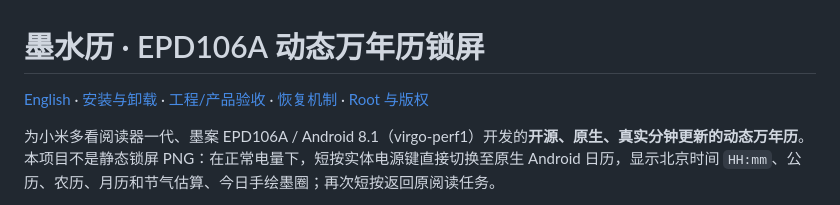
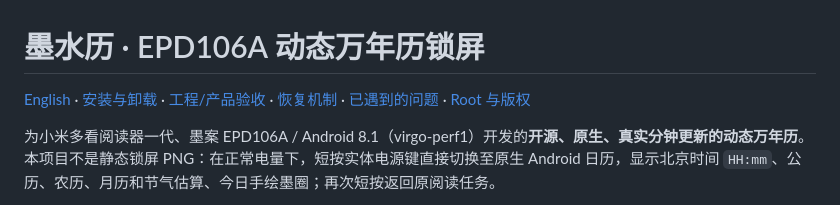
Before and after one commit to richducks/xiaomi-epd106a-live-calendar, a Markdown page: README.md, the part around the change. GitHub-like rendering.

Commit message:
docs: publish failure history, recovery causes and fixes

```diff
--- a/README.md
+++ b/README.md
@@ -1,6 +1,6 @@
 # 墨水历 · EPD106A 动态万年历锁屏
 
-[English](README.en.md) · [安装与卸载](docs/INSTALL.md) · [工程/产品验收](docs/ACCEPTANCE.md) · [恢复机制](docs/RECOVERY.md) · [Root 与版权](docs/ROOT_AND_LICENSES.md)
+[English](README.en.md) · [安装与卸载](docs/INSTALL.md) · [工程/产品验收](docs/ACCEPTANCE.md) · [恢复机制](docs/RECOVERY.md) · [已遇到的问题](docs/TROUBLESHOOTING.md) · [Root 与版权](docs/ROOT_AND_LICENSES.md)
 
 为小米多看阅读器一代、墨案 EPD106A / Android 8.1（virgo-perf1）开发的**开源、原生、真实分钟更新的动态万年历**。本项目不是静态锁屏 PNG：在正常电量下，短按实体电源键直接切换至原生 Android 日历，显示北京时间 `HH:mm`、公历、农历、月历和节气估算、今日手绘墨圈；再次短按返回原阅读任务。
 
```
Also changed, not shown: docs/TROUBLESHOOTING.md (added, +32 -0 lines).
